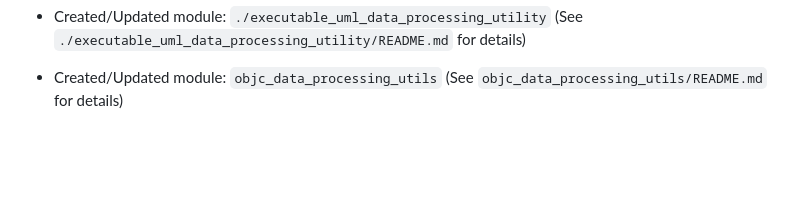
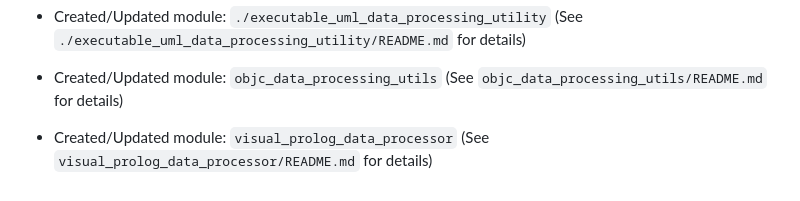
Before and after one commit to rachelsaputri/autoai, a Markdown page: README.md, the part around the change. Rendered like a GitHub page; blank space fills up the shorter version.

```diff
--- a/README.md
+++ b/README.md
@@ -738,3 +738,5 @@
 - Created/Updated module: `./executable_uml_data_processing_utility` (See `./executable_uml_data_processing_utility/README.md` for details)
 
 - Created/Updated module: `objc_data_processing_utils` (See `objc_data_processing_utils/README.md` for details)
+
+- Created/Updated module: `visual_prolog_data_processor` (See `visual_prolog_data_processor/README.md` for details)
```
Also changed, not shown: visual_prolog_data_processor/README.md (added, +28 -0 lines).
